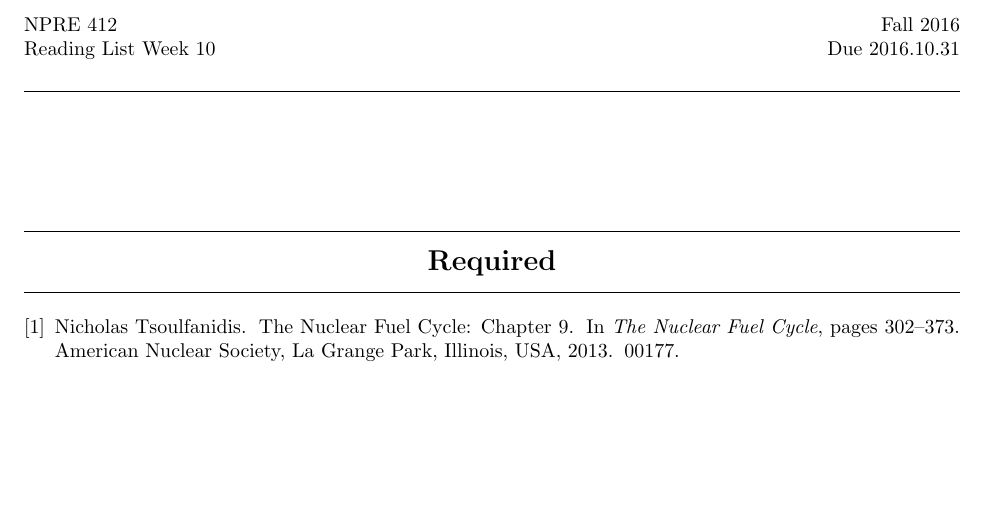
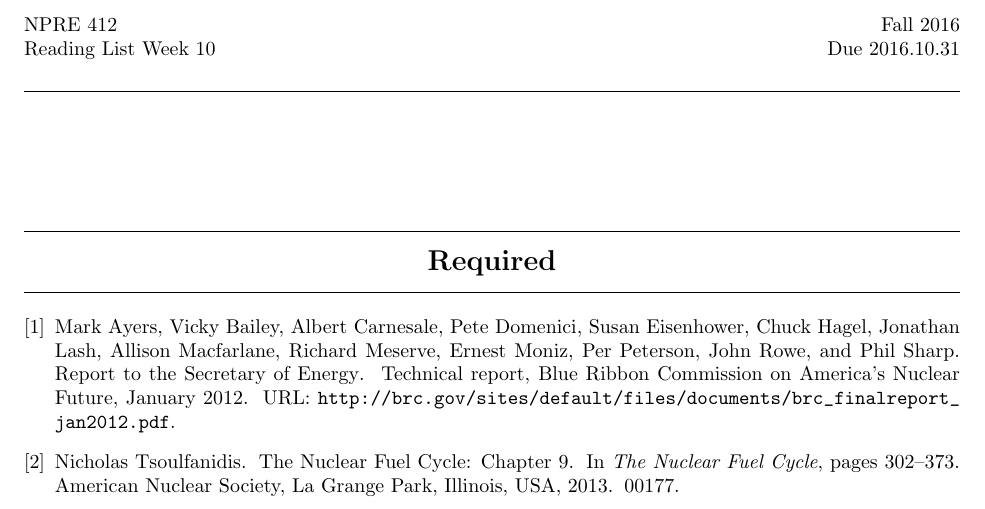
Before and after one commit to katyhuff/npre412, a LaTeX problem sheet (readings/wk10/wk10.tex, which reads readings/wk10/wk10.bib): part of the page, cut so that both start at the same text, the shorter picture padded with empty space. Compiled offline with pdfLaTeX.

Commit message:
brc report

```diff
--- a/readings/wk10/wk10.bib
+++ b/readings/wk10/wk10.bib
@@ -1,3 +1,12 @@
+
+@techreport{ayers_report_2012,
+	title = {Report to the {Secretary} of {Energy}},
+	url = {http://brc.gov/sites/default/files/documents/brc_finalreport_jan2012.pdf},
+	institution = {Blue Ribbon Commission on America's Nuclear Future},
+	author = {Ayers, Mark and Bailey, Vicky and Carnesale, Albert and Domenici, Pete and Eisenhower, Susan and Hagel, Chuck and Lash, Jonathan and Macfarlane, Allison and Meserve, Richard and Moniz, Ernest and Peterson, Per and Rowe, John and Sharp, Phil},
+	month = jan,
+	year = {2012}
+}
 
 @incollection{tsoulfanidis_nuclear_2013,
 	address = {La Grange Park, Illinois, USA},
--- a/readings/wk10/wk10.tex
+++ b/readings/wk10/wk10.tex
@@ -45,7 +45,7 @@
 
 \begin{category}{Required}
         \SBentries{tsoulfanidis_nuclear_2013}
-        \SBentries{tsoulfanidis_nuclear_2013-1}
+        \SBentries{ayers_report_2012}
 \end{category}
 \begin{category}{Recommended}
 \end{category}
```
Also changed, not shown: readings/wk01/wk01.pdf, readings/wk02/wk02.pdf, readings/wk03/wk03.pdf, readings/wk04/wk04.pdf, readings/wk05/wk05.pdf, readings/wk06/wk06.pdf, readings/wk07/wk07.pdf, readings/wk08/wk08.pdf, readings/wk09/wk09.pdf, readings/wk10/wk10.pdf, readings/wk11/wk11.pdf, readings/wk12/wk12.pdf, readings/wk13/wk13.pdf, readings/wk14/wk14.pdf, 1 other file.
